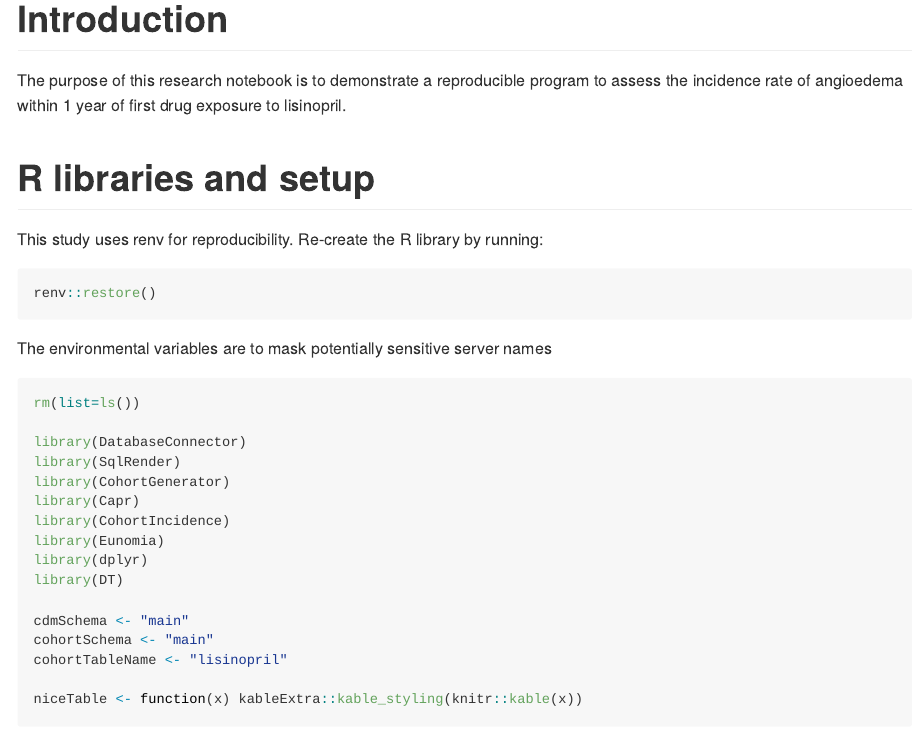
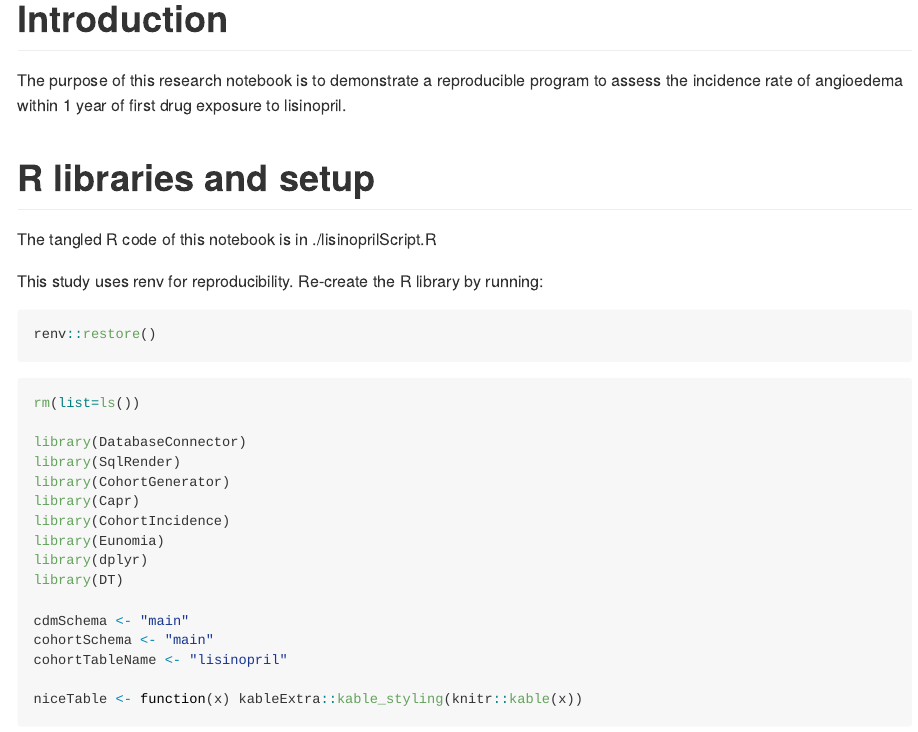
Before and after one commit to ob325/lisinopril, an R Markdown document (readme.Rmd): the page in a window 1100 px wide, from 220 px down. The pictures show the output file readme.md that the author committed with the source, drawn offline in the style of GitHub; long lines of code are wrapped.

Commit message:
minor edits

````diff
--- a/readme.Rmd
+++ b/readme.Rmd
@@ -11,6 +11,8 @@ The purpose of this research notebook is to demonstrate a reproducible program t
 
 # R libraries and setup
 
+The tangled R code of this notebook is in ./lisinoprilScript.R
+
 This study uses renv for reproducibility. Re-create the R library by running:
 
 ```{r eval = FALSE}
@@ -18,10 +20,6 @@ This study uses renv for reproducibility. Re-create the R library by running:
 renv::restore()
 
 ```
-
-
-The environmental variables are to mask potentially sensitive server names
-
 
 ```{r output=FALSE, message=FALSE, warning=FALSE}
 
````
Also changed, not shown: readme.md.
